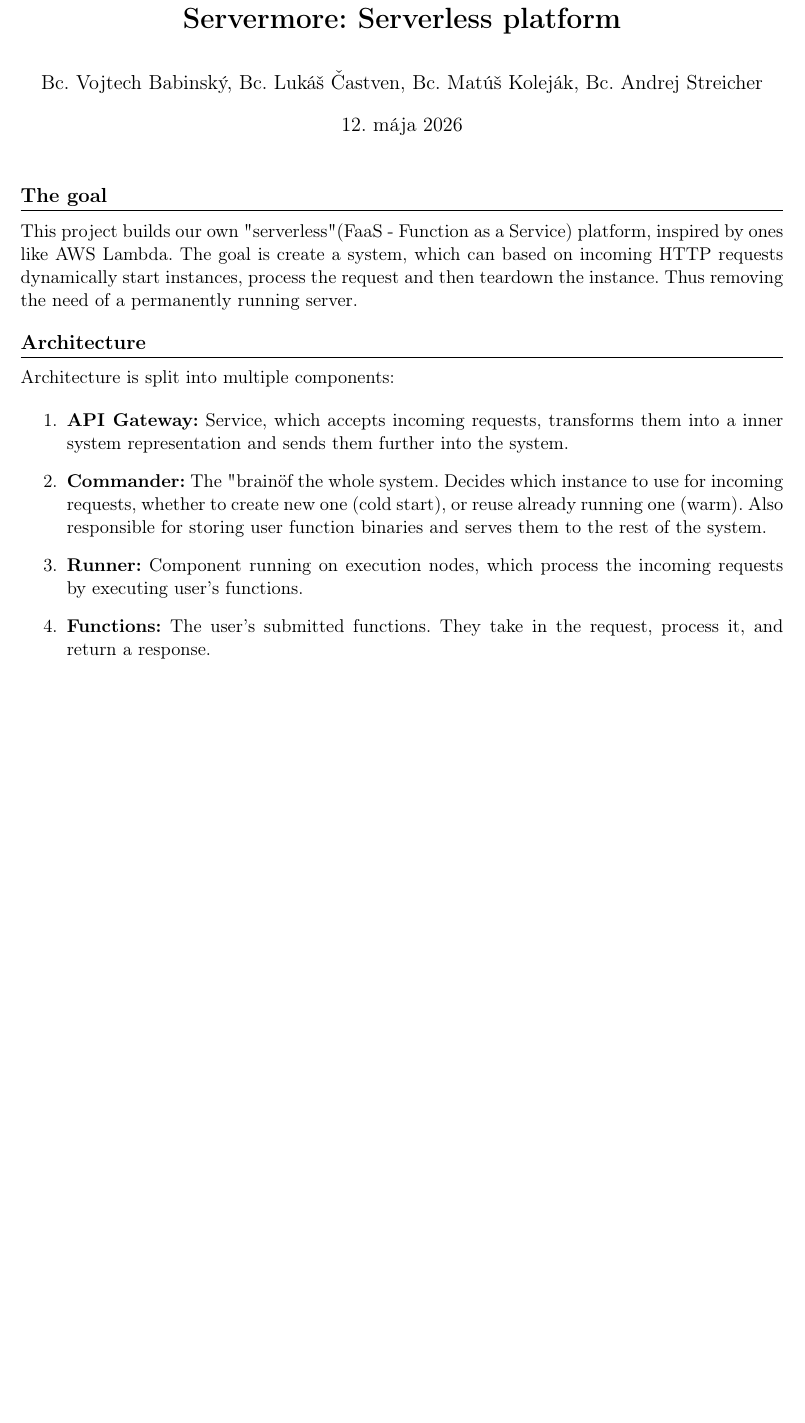
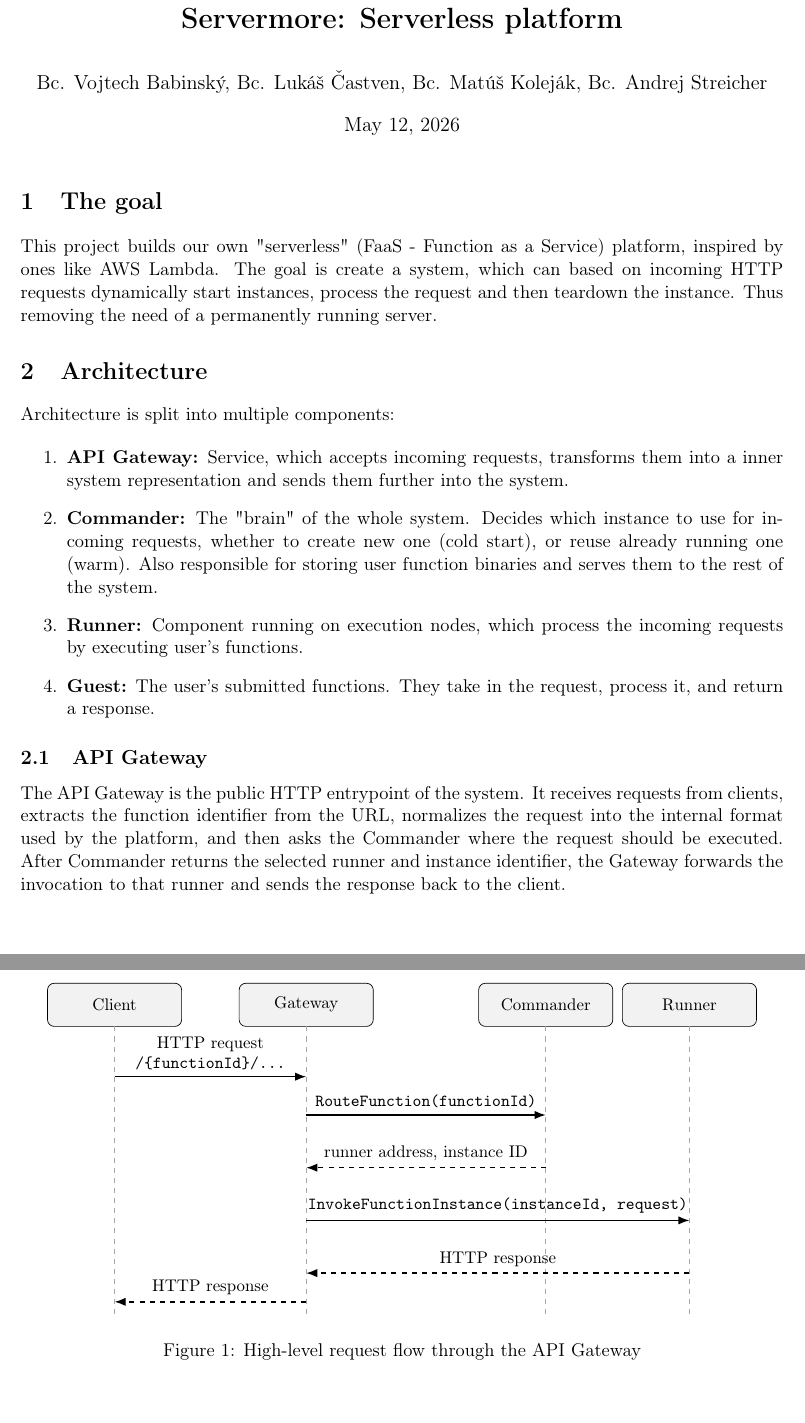
Before and after one commit to Nesquiko/servermore, a LaTeX document (docs/doc.tex): part of the page before the commit and two parts of pages 1 and 2 of 2 after it, the two joined at a grey line, cut so that both start at the same text, the shorter picture padded with empty space. Compiled offline with pdfLaTeX.

Commit message:
Gateway section

```diff
--- a/docs/doc.tex
+++ b/docs/doc.tex
@@ -1,15 +1,14 @@
 \documentclass[11pt,a4paper]{article}
 \usepackage[utf8]{inputenc}
 \usepackage[T1]{fontenc}
-\usepackage[slovak]{babel}
+\usepackage[english]{babel}
 \usepackage[margin=1in]{geometry}
 \usepackage{titlesec}
 \usepackage{hyperref}
 \usepackage{enumitem}
+\usepackage{tikz}
 
-% Formátovanie nadpisov
-\titleformat{\section}{\large\bfseries}{}{0em}{}[\titlerule]
-\titlespacing*{\section}{0pt}{12pt}{8pt}
+\usetikzlibrary{arrows.meta}
 
 \title{\textbf{Servermore: Serverless platform}}
 \author{Bc. Vojtech Babinský, Bc. Lukáš Častven, Bc. Matúš Koleják, Bc. Andrej Streicher}
@@ -40,9 +39,55 @@ Architecture is split into multiple components:
 	      user function binaries and serves them to the rest of the system.
 	\item \textbf{Runner:} Component running on execution nodes, which process
 	      the incoming requests by executing user's functions.
-	\item \textbf{Functions:} The user's submitted functions. They take in
+	\item \textbf{Guest:} The user's submitted functions. They take in
 	      the request, process it, and return a response.
 \end{enumerate}
 
+\subsection{API Gateway}
+
+The API Gateway is the public HTTP entrypoint of the system. It receives
+requests from clients, extracts the function identifier from the URL,
+normalizes the request into the internal format used by the platform, and then
+asks the Commander where the request should be executed. After Commander
+returns the selected runner and instance identifier, the Gateway forwards the
+invocation to that runner and sends the response back to the client.
+
+\begin{figure}[ht]
+	\centering
+	\begin{tikzpicture}[
+			font=\small,
+			>=Latex,
+			participant/.style={
+					draw,
+					rounded corners,
+					minimum width=2.8cm,
+					minimum height=0.9cm,
+					align=center,
+					fill=gray!10
+				},
+			lifeline/.style={dashed, gray!70},
+			call/.style={->, thick},
+			return/.style={->, thick, dashed}
+		]
+		\node[participant] (client) at (0,0) {Client};
+		\node[participant] (gateway) at (4,0) {Gateway};
+		\node[participant] (commander) at (9,0) {Commander};
+		\node[participant] (runner) at (12,0) {Runner};
+
+		\draw[lifeline] (0,-0.45) -- (0,-6.5);
+		\draw[lifeline] (4,-0.45) -- (4,-6.5);
+		\draw[lifeline] (9,-0.45) -- (9,-6.5);
+		\draw[lifeline] (12,-0.45) -- (12,-6.5);
+
+		\draw[call] (0,-1.5) -- node[above,align=center]{HTTP request\\\texttt{/\{functionId\}/...}} (4,-1.5);
+		\draw[call] (4,-2.3) -- node[above]{\texttt{RouteFunction(functionId)}} (9,-2.3);
+		\draw[return] (9,-3.4) -- node[above]{runner address, instance ID} (4,-3.4);
+		\draw[call] (4,-4.5) -- node[above]{\texttt{InvokeFunctionInstance(instanceId, request)}} (12,-4.5);
+		\draw[return] (12,-5.6) -- node[above]{HTTP response} (4,-5.6);
+		\draw[return] (4,-6.2) -- node[above]{HTTP response} (0,-6.2);
+	\end{tikzpicture}
+	\caption{High-level request flow through the API Gateway}
+\end{figure}
+
 
 \end{document}
```
Also changed, not shown: README.md, 1 other file.
